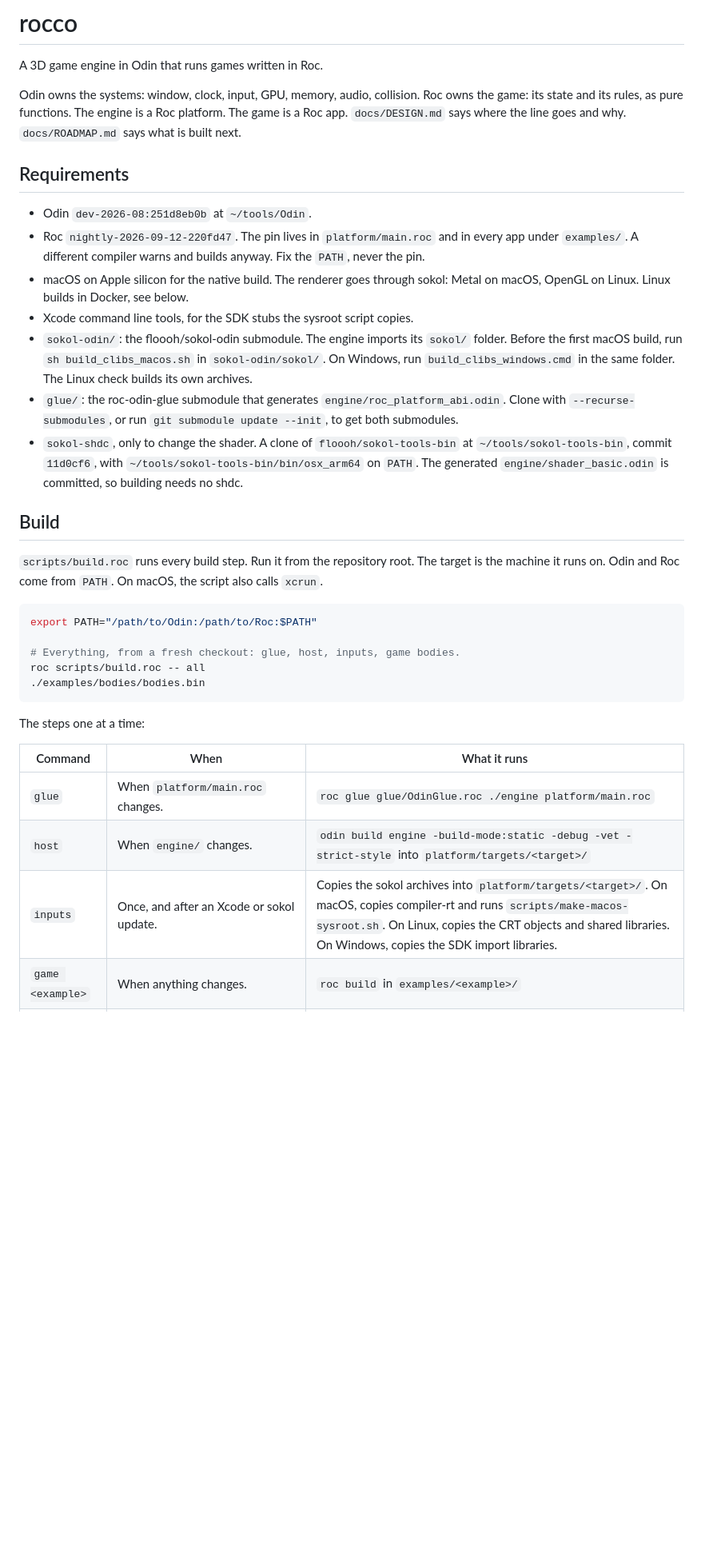
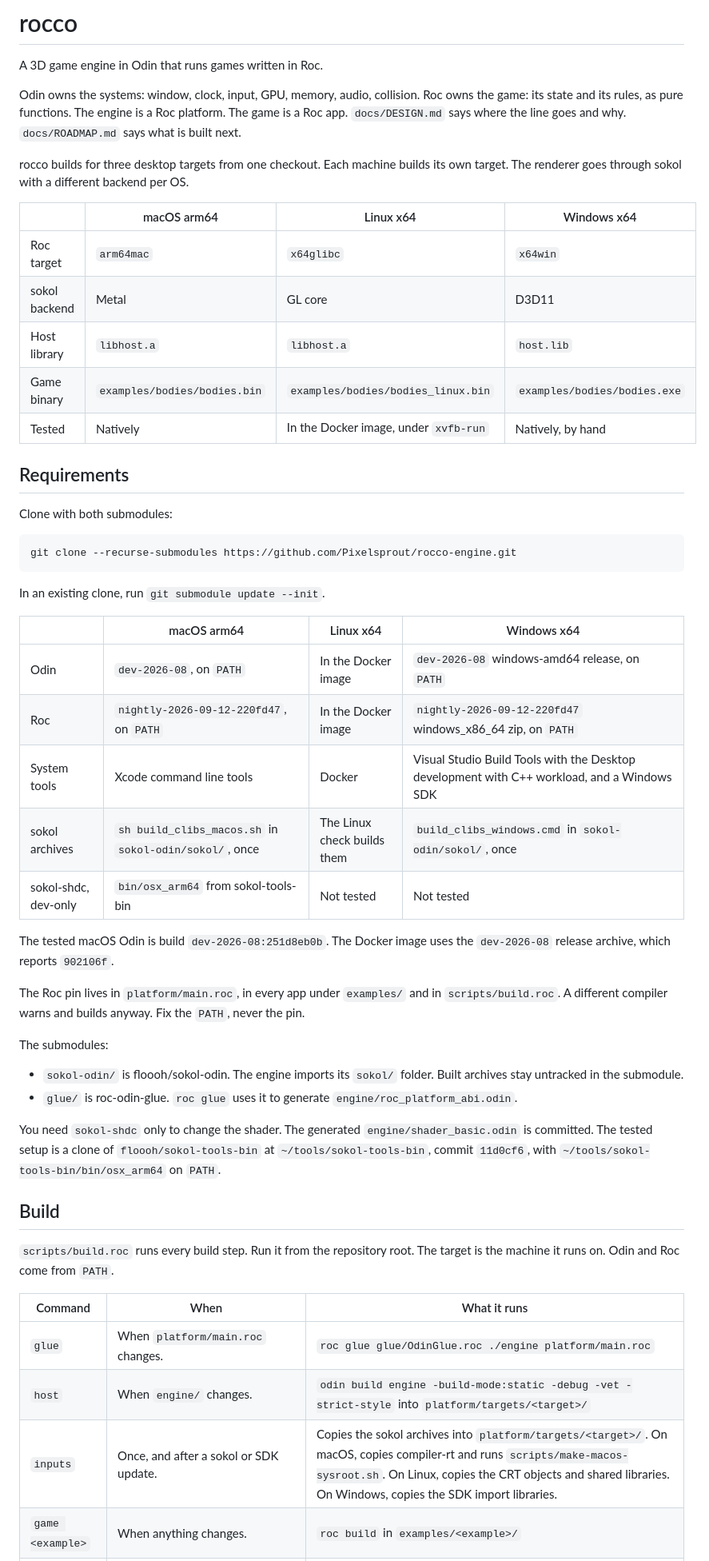
Before and after one commit to Pixelsprout/rocco-engine, a Markdown page: README.md, the part around one of its changes. Shown at 80% size. Drawn GitHub-style; blank space fills up the shorter version.

````diff
--- a/README.md
+++ b/README.md
@@ -7,48 +7,64 @@ Roc owns the game: its state and its rules, as pure functions. The engine is
 a Roc platform. The game is a Roc app. `docs/DESIGN.md` says where the line
 goes and why. `docs/ROADMAP.md` says what is built next.
 
+rocco builds for three desktop targets from one checkout. Each machine
+builds its own target. The renderer goes through sokol with a different
+backend per OS.
+
+| | macOS arm64 | Linux x64 | Windows x64 |
+|---|---|---|---|
+| Roc target | `arm64mac` | `x64glibc` | `x64win` |
+| sokol backend | Metal | GL core | D3D11 |
+| Host library | `libhost.a` | `libhost.a` | `host.lib` |
+| Game binary | `examples/bodies/bodies.bin` | `examples/bodies/bodies_linux.bin` | `examples/bodies/bodies.exe` |
+| Tested | Natively | In the Docker image, under `xvfb-run` | Natively, by hand |
+
 ## Requirements
 
-- Odin `dev-2026-08:251d8eb0b` at `~/tools/Odin`.
-- Roc `nightly-2026-09-12-220fd47`. The pin lives in `platform/main.roc` and
-  in every app under `examples/`. A different compiler warns and builds anyway.
-  Fix the `PATH`, never the pin.
-- macOS on Apple silicon for the native build. The renderer goes through
-  sokol: Metal on macOS, OpenGL on Linux. Linux builds in Docker, see below.
-- Xcode command line tools, for the SDK stubs the sysroot script copies.
-- `sokol-odin/`: the floooh/sokol-odin submodule. The engine imports its
-  `sokol/` folder. Before the first macOS build, run
-  `sh build_clibs_macos.sh` in `sokol-odin/sokol/`. On Windows, run
-  `build_clibs_windows.cmd` in the same folder. The Linux check builds its own
-  archives.
-- `glue/`: the roc-odin-glue submodule that generates `engine/roc_platform_abi.odin`.
-  Clone with `--recurse-submodules`, or run `git submodule update --init`, to
-  get both submodules.
-- `sokol-shdc`, only to change the shader. A clone of `floooh/sokol-tools-bin`
-  at `~/tools/sokol-tools-bin`, commit `11d0cf6`, with
-  `~/tools/sokol-tools-bin/bin/osx_arm64` on `PATH`. The generated
-  `engine/shader_basic.odin` is committed, so building needs no shdc.
+Clone with both submodules:
+
+```sh
+git clone --recurse-submodules https://github.com/Pixelsprout/rocco-engine.git
+```
+
+In an existing clone, run `git submodule update --init`.
+
+| | macOS arm64 | Linux x64 | Windows x64 |
+|---|---|---|---|
+| Odin | `dev-2026-08`, on `PATH` | In the Docker image | `dev-2026-08` windows-amd64 release, on `PATH` |
+| Roc | `nightly-2026-09-12-220fd47`, on `PATH` | In the Docker image | `nightly-2026-09-12-220fd47` windows_x86_64 zip, on `PATH` |
+| System tools | Xcode command line tools | Docker | Visual Studio Build Tools with the Desktop development with C++ workload, and a Windows SDK |
+| sokol archives | `sh build_clibs_macos.sh` in `sokol-odin/sokol/`, once | The Linux check builds them | `build_clibs_windows.cmd` in `sokol-odin/sokol/`, once |
+| sokol-shdc, dev-only | `bin/osx_arm64` from sokol-tools-bin | Not tested | Not tested |
+
+The tested macOS Odin is build `dev-2026-08:251d8eb0b`. The Docker image
+uses the `dev-2026-08` release archive, which reports `902106f`.
+
+The Roc pin lives in `platform/main.roc`, in every app under `examples/` and
+in `scripts/build.roc`. A different compiler warns and builds anyway. Fix the
+`PATH`, never the pin.
+
+The submodules:
+
+- `sokol-odin/` is floooh/sokol-odin. The engine imports its `sokol/` folder.
+  Built archives stay untracked in the submodule.
+- `glue/` is roc-odin-glue. `roc glue` uses it to generate
+  `engine/roc_platform_abi.odin`.
+
+You need `sokol-shdc` only to change the shader. The generated
+`engine/shader_basic.odin` is committed. The tested setup is a clone of
+`floooh/sokol-tools-bin` at `~/tools/sokol-tools-bin`, commit `11d0cf6`, with
+`~/tools/sokol-tools-bin/bin/osx_arm64` on `PATH`.
 
 ## Build
 
 `scripts/build.roc` runs every build step. Run it from the repository root.
-The target is the machine it runs on. Odin and Roc come from `PATH`. On macOS,
-the script also calls `xcrun`.
-
-```sh
-export PATH="/path/to/Odin:/path/to/Roc:$PATH"
-
-# Everything, from a fresh checkout: glue, host, inputs, game bodies.
-roc scripts/build.roc -- all
-./examples/bodies/bodies.bin
-```
-
-The steps one at a time:
+The target is the machine it runs on. Odin and Roc come from `PATH`.
 
 | Command | When | What it runs |
 |---|---|---|
 | `glue` | When `platform/main.roc` changes. | `roc glue glue/OdinGlue.roc ./engine platform/main.roc` |
 | `host` | When `engine/` changes. | `odin build engine -build-mode:static -debug -vet -strict-style` into `platform/targets/<target>/` |
-| `inputs` | Once, and after an Xcode or sokol update. | Copies the sokol archives into `platform/targets/<target>/`. On macOS, copies compiler-rt and runs `scripts/make-macos-sysroot.sh`. On Linux, copies the CRT objects and shared libraries. On Windows, copies the SDK import libraries. |
+| `inputs` | Once, and after a sokol or SDK update. | Copies the sokol archives into `platform/targets/<target>/`. On macOS, copies compiler-rt and runs `scripts/make-macos-sysroot.sh`. On Linux, copies the CRT objects and shared libraries. On Windows, copies the SDK import libraries. |
 | `game <example>` | When anything changes. | `roc build` in `examples/<example>/` |
 | `shaders` | When `engine/shaders/basic.glsl` changes. | `sokol-shdc` with the command in the header of `engine/shader_basic.odin`. Skips if `sokol-shdc` is not on `PATH`. |
````
Also changed, not shown: other parts of README.md (+107 -30 lines), docs/ROADMAP.md (+71 -80 lines).
